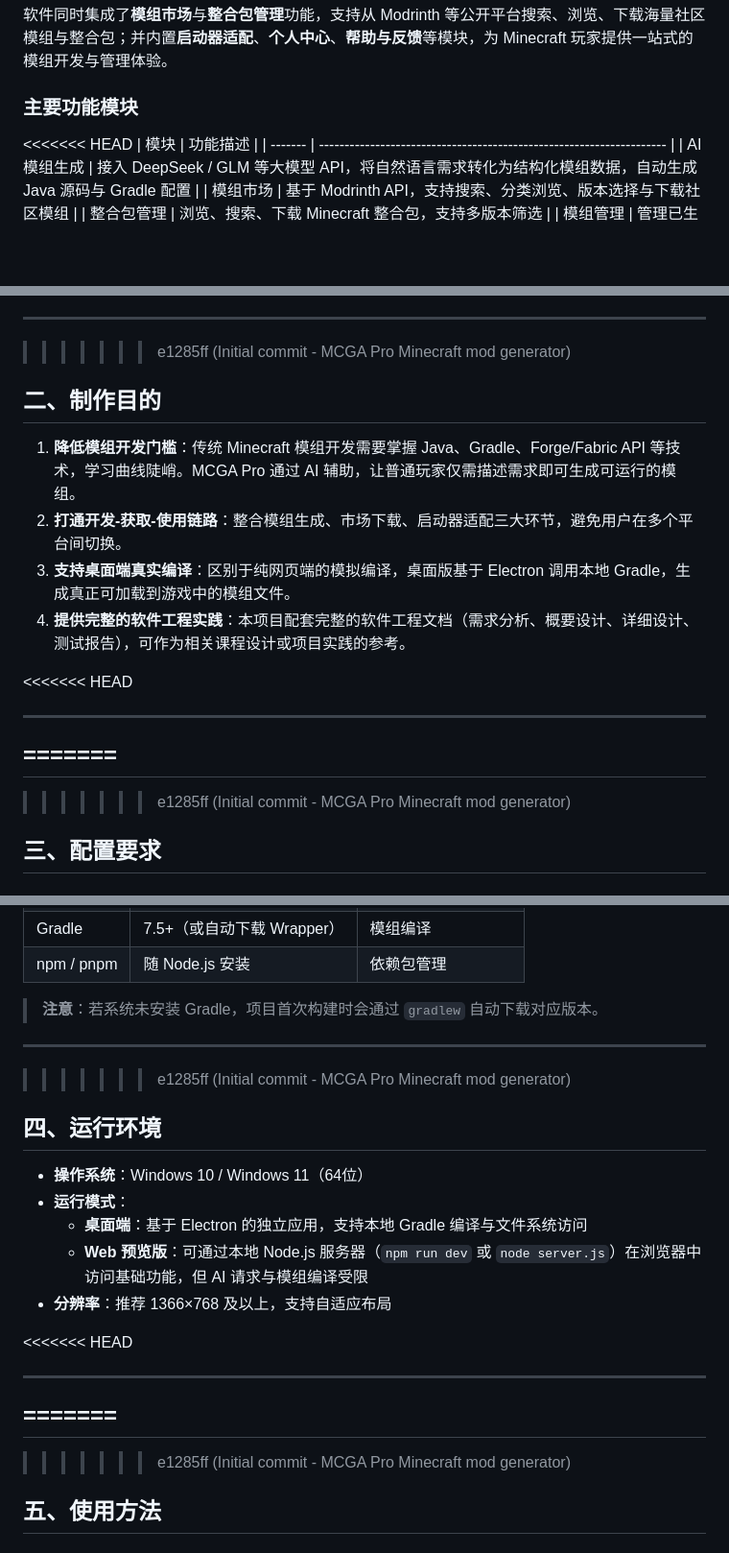
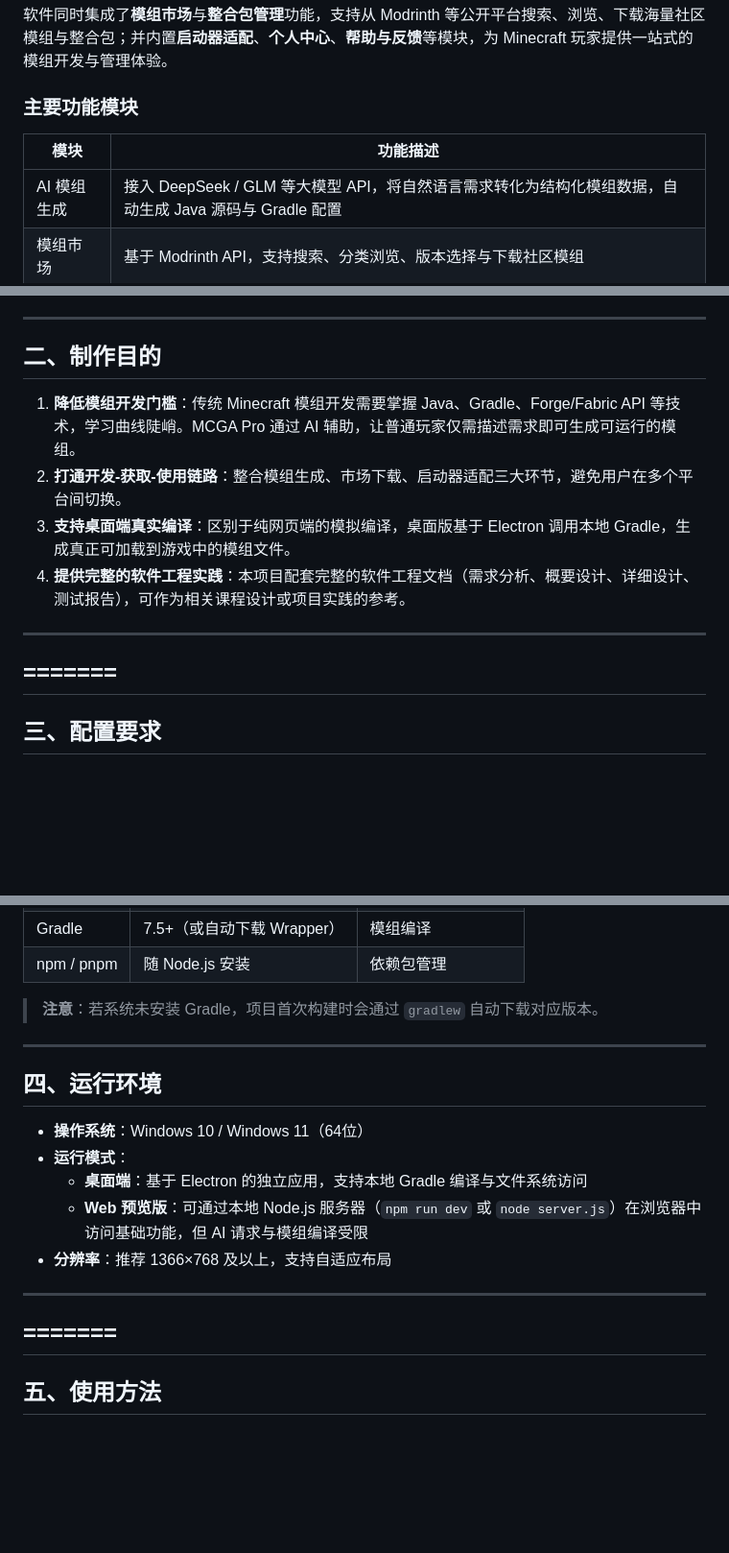
Before and after one commit to Renualtrity/Software-Project, a Markdown page: README.md, 3 parts joined by grey strips. Shown at 96% size. Rendered like a GitHub page; blank space fills up the shorter version.

```diff
--- a/README.md
+++ b/README.md
@@ -8,7 +8,6 @@ MCGA Pro（Minecraft AI Mod Generator Advanced Pro）是一款面向 Minecraft
 
 ### 主要功能模块
 
-<<<<<<< HEAD
 | 模块      | 功能描述                                                                 |
 | ------- | -------------------------------------------------------------------- |
 | AI 模组生成 | 接入 DeepSeek / GLM 等大模型 API，将自然语言需求转化为结构化模组数据，自动生成 Java 源码与 Gradle 配置 |
@@ -32,7 +31,6 @@ MCGA Pro（Minecraft AI Mod Generator Advanced Pro）是一款面向 Minecraft
 | 帮助与反馈 | 使用指南、常见问题、意见反馈入口 |
 
 ---
->>>>>>> e1285ff (Initial commit - MCGA Pro Minecraft mod generator)
 
 ## 二、制作目的
 
@@ -41,11 +39,9 @@ MCGA Pro（Minecraft AI Mod Generator Advanced Pro）是一款面向 Minecraft
 3. **支持桌面端真实编译**：区别于纯网页端的模拟编译，桌面版基于 Electron 调用本地 Gradle，生成真正可加载到游戏中的模组文件。
 4. **提供完整的软件工程实践**：本项目配套完整的软件工程文档（需求分析、概要设计、详细设计、测试报告），可作为相关课程设计或项目实践的参考。
 
-<<<<<<< HEAD
 ***
 =======
 ---
->>>>>>> e1285ff (Initial commit - MCGA Pro Minecraft mod generator)
 
 ## 三、配置要求
 
@@ -91,7 +87,6 @@ MCGA Pro（Minecraft AI Mod Generator Advanced Pro）是一款面向 Minecraft
 > **注意**：若系统未安装 Gradle，项目首次构建时会通过 `gradlew` 自动下载对应版本。
 
 ---
->>>>>>> e1285ff (Initial commit - MCGA Pro Minecraft mod generator)
 
 ## 四、运行环境
 
@@ -101,11 +96,9 @@ MCGA Pro（Minecraft AI Mod Generator Advanced Pro）是一款面向 Minecraft
   - **Web 预览版**：可通过本地 Node.js 服务器（`npm run dev` 或 `node server.js`）在浏览器中访问基础功能，但 AI 请求与模组编译受限
 - **分辨率**：推荐 1366×768 及以上，支持自适应布局
 
-<<<<<<< HEAD
 ***
 =======
 ---
->>>>>>> e1285ff (Initial commit - MCGA Pro Minecraft mod generator)
 
 ## 五、使用方法
 
```
Also changed, not shown: other parts of README.md (+6 -20 lines).
